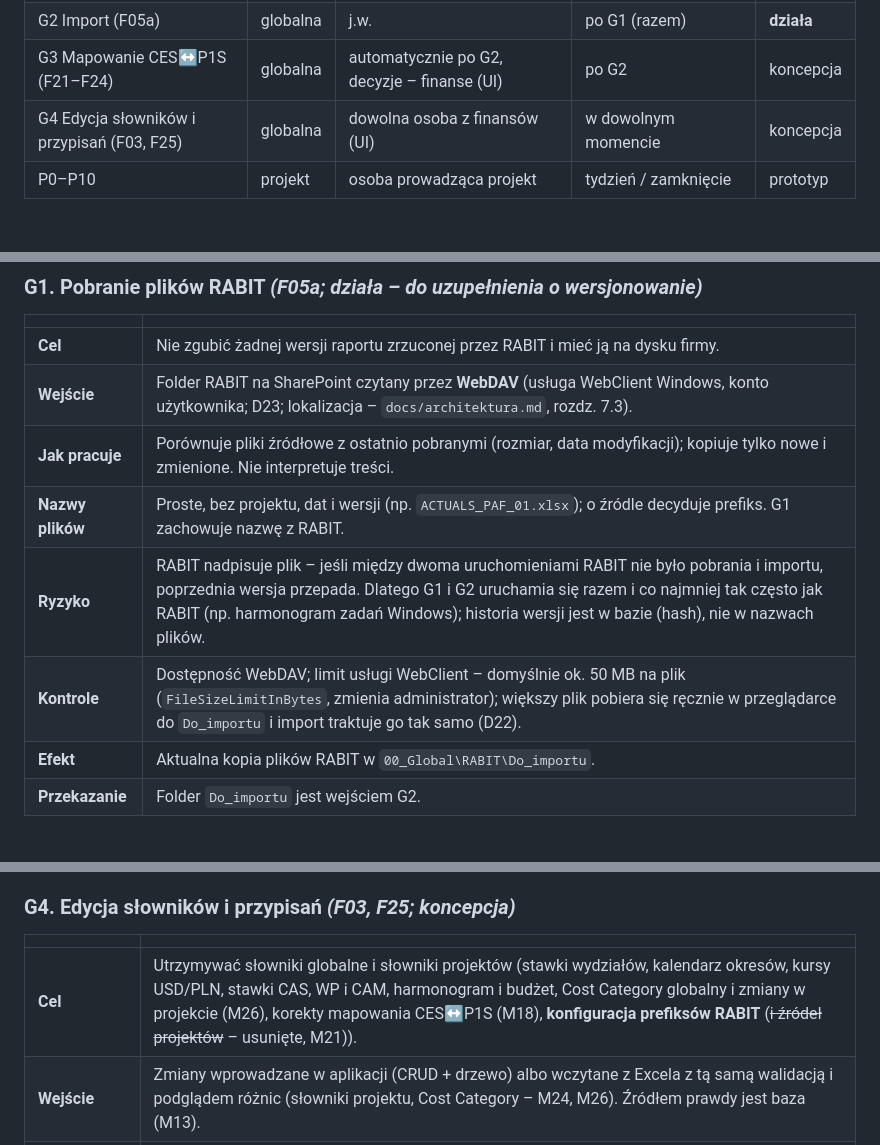
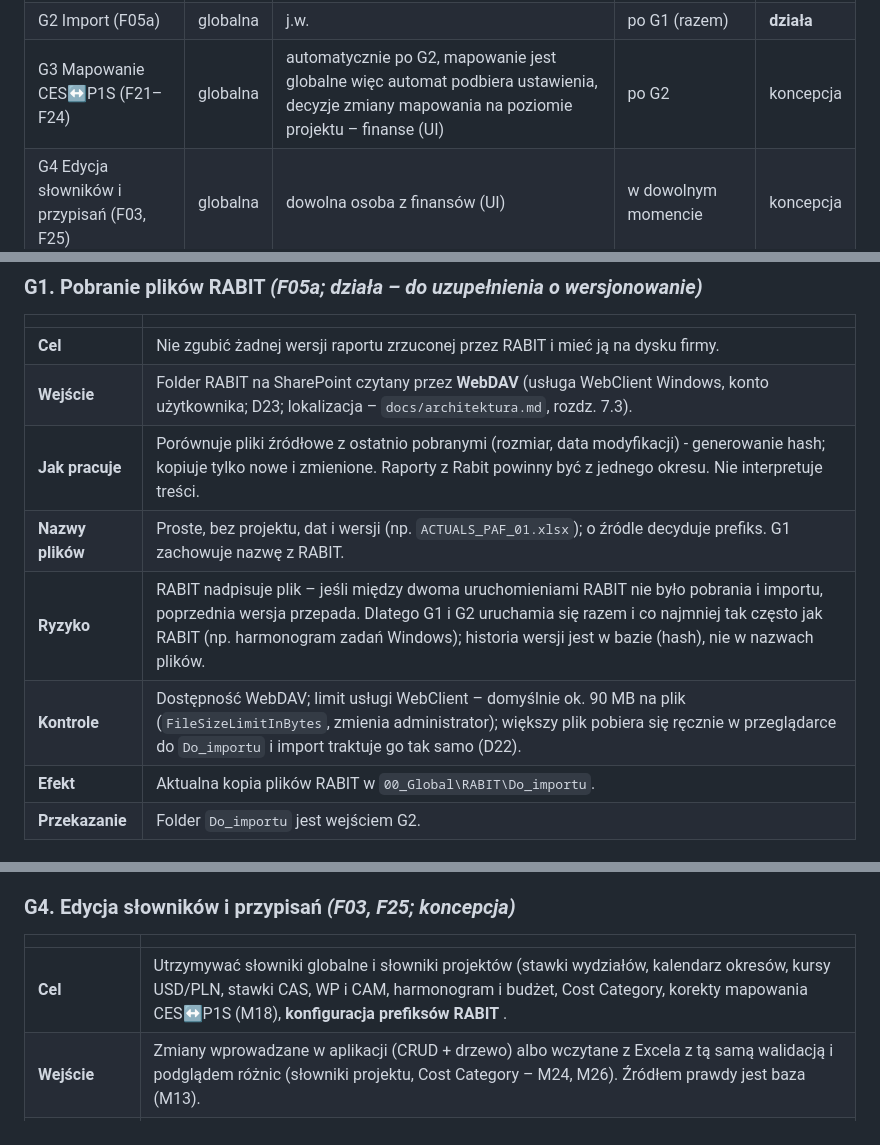
Before and after one commit to skrobi/ahd, a Markdown page: docs/pipeline-fazy.md, 3 parts joined by grey strips. Drawn GitHub-style; blank space fills up the shorter version.

Commit message:
Revise G3 and G4 phase details in pipeline documentation
Updated descriptions for G3 and G4 phases, including details on mapping and file size limits.

```diff
--- a/docs/pipeline-fazy.md
+++ b/docs/pipeline-fazy.md
@@ -89,7 +89,7 @@ flowchart TD
 |---|---|---|---|---|
 | G1 Pobranie RABIT (F05a) | globalna | dowolna osoba z finansów / harmonogram | co najmniej tak często jak RABIT | **działa** |
 | G2 Import (F05a) | globalna | j.w. | po G1 (razem) | **działa** |
-| G3 Mapowanie CES↔P1S (F21–F24) | globalna | automatycznie po G2, decyzje – finanse (UI) | po G2 | koncepcja |
+| G3 Mapowanie CES↔P1S (F21–F24) | globalna | automatycznie po G2, mapowanie jest globalne więc automat podbiera ustawienia, decyzje zmiany mapowania na poziomie projektu – finanse (UI) | po G2 | koncepcja |
 | G4 Edycja słowników i przypisań (F03, F25) | globalna | dowolna osoba z finansów (UI) | w dowolnym momencie | koncepcja |
 | P0–P10 | projekt | osoba prowadząca projekt | tydzień / zamknięcie | prototyp |
 
@@ -124,10 +124,10 @@ czego dotyczy plik – o tym decyduje dopiero G2 na podstawie definicji plików
 |---|---|
 | **Cel** | Nie zgubić żadnej wersji raportu zrzuconej przez RABIT i mieć ją na dysku firmy. |
 | **Wejście** | Folder RABIT na SharePoint czytany przez **WebDAV** (usługa WebClient Windows, konto użytkownika; D23; lokalizacja – `docs/architektura.md`, rozdz. 7.3). |
-| **Jak pracuje** | Porównuje pliki źródłowe z ostatnio pobranymi (rozmiar, data modyfikacji); kopiuje tylko nowe i zmienione. Nie interpretuje treści. |
+| **Jak pracuje** | Porównuje pliki źródłowe z ostatnio pobranymi (rozmiar, data modyfikacji) - generowanie hash; kopiuje tylko nowe i zmienione. Raporty z Rabit powinny być z jednego okresu. Nie interpretuje treści. |
 | **Nazwy plików** | Proste, bez projektu, dat i wersji (np. `ACTUALS_PAF_01.xlsx`); o źródle decyduje prefiks. G1 zachowuje nazwę z RABIT. |
 | **Ryzyko** | RABIT nadpisuje plik – jeśli między dwoma uruchomieniami RABIT nie było pobrania i importu, poprzednia wersja przepada. Dlatego G1 i G2 uruchamia się razem i co najmniej tak często jak RABIT (np. harmonogram zadań Windows); historia wersji jest w bazie (hash), nie w nazwach plików. |
-| **Kontrole** | Dostępność WebDAV; limit usługi WebClient – domyślnie ok. 50 MB na plik (`FileSizeLimitInBytes`, zmienia administrator); większy plik pobiera się ręcznie w przeglądarce do `Do_importu` i import traktuje go tak samo (D22). |
+| **Kontrole** | Dostępność WebDAV; limit usługi WebClient – domyślnie ok. 90 MB na plik (`FileSizeLimitInBytes`, zmienia administrator); większy plik pobiera się ręcznie w przeglądarce do `Do_importu` i import traktuje go tak samo (D22). |
 | **Efekt** | Aktualna kopia plików RABIT w `00_Global\RABIT\Do_importu`. |
 | **Przekazanie** | Folder `Do_importu` jest wejściem G2. |
 
@@ -166,7 +166,7 @@ czego dotyczy plik – o tym decyduje dopiero G2 na podstawie definicji plików
 
 | | |
 |---|---|
-| **Cel** | Utrzymywać słowniki globalne i słowniki projektów (stawki wydziałów, kalendarz okresów, kursy USD/PLN, stawki CAS, WP i CAM, harmonogram i budżet, Cost Category globalny i zmiany w projekcie (M26), korekty mapowania CES↔P1S (M18), **konfiguracja prefiksów RABIT** (~~i źródeł projektów~~ – usunięte, M21)). |
+| **Cel** | Utrzymywać słowniki globalne i słowniki projektów (stawki wydziałów, kalendarz okresów, kursy USD/PLN, stawki CAS, WP i CAM, harmonogram i budżet, Cost Category, korekty mapowania CES↔P1S (M18), **konfiguracja prefiksów RABIT** . |
 | **Wejście** | Zmiany wprowadzane w aplikacji (CRUD + drzewo) albo wczytane z Excela z tą samą walidacją i podglądem różnic (słowniki projektu, Cost Category – M24, M26). Źródłem prawdy jest baza (M13). |
 | **Jak pracuje** | Interfejs (CRUD + drzewo) → walidacja przy zapisie (rozdz. 5 specyfikacji) → nowy wpis z historią SCD2 (`ValidFrom`/`ValidTo`, kto, kiedy, poprzednia i nowa wartość) → baza słowników SQLite (`00_Global\Baza\`), krótka transakcja. |
 | **Kontrole** | Błąd blokujący nie pozwala zapisać; jednocześnie zapisuje jedna osoba (SQLite na dysku sieciowym). |
```
